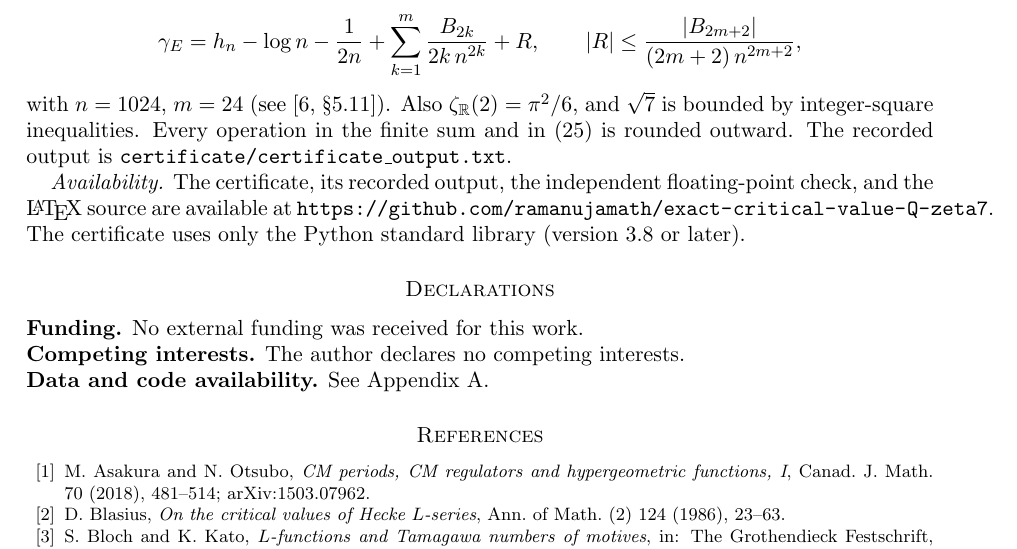
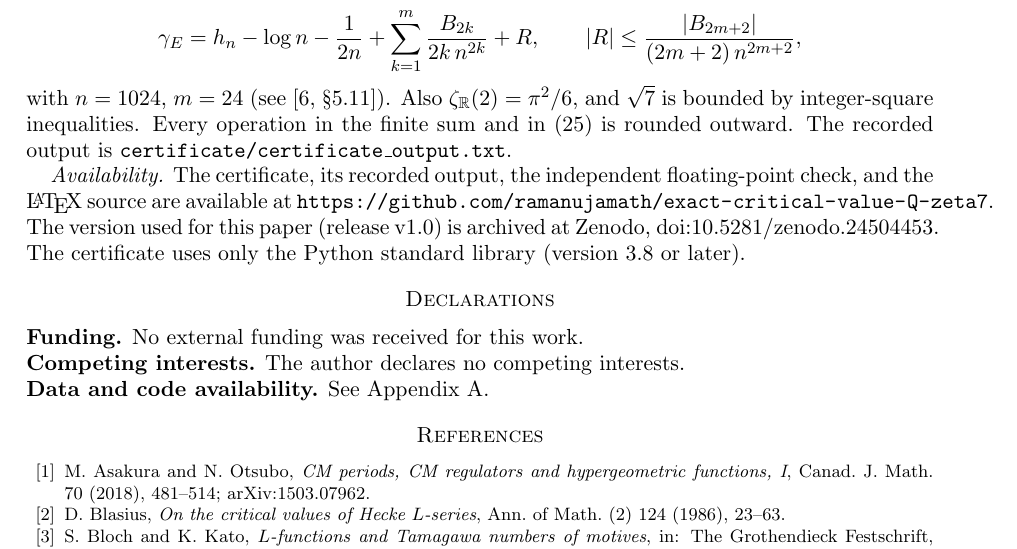
Before and after one commit to ramanujamath/exact-critical-value-Q-zeta7, a LaTeX paper (manuscript/septic_L_value_revised.tex): part of page 12 of 13, cut so that both start at the same text. Compiled offline with pdfLaTeX.

Commit message:
Add Zenodo DOI to manuscript, README and citation file
Co-Authored-By: Claude Opus 5.5 <noreply@anthropic.com>
Claude-Session: https://claude.ai/code/session_01Ws7CsB1utEdo9f6LKrF9q6

```diff
--- a/manuscript/septic_L_value_revised.tex
+++ b/manuscript/septic_L_value_revised.tex
@@ -473,7 +473,7 @@ Both coefficient sequences lie in $(0,1]$, so after $M$ terms the two positive t
 \]
 with $n=1024$, $m=24$ (see~\cite[\S5.11]{DLMF}). Also $\zeta_\R(2)=\pi^2/6$, and $\sqrt7$ is bounded by integer-square inequalities. Every operation in the finite sum and in \eqref{eq:tail} is rounded outward. The recorded output is \texttt{certificate/certificate\_output.txt}.
 
-\emph{Availability.} The certificate, its recorded output, the independent floating-point check, and the \LaTeX{} source are available at \url{https://github.com/ramanujamath/exact-critical-value-Q-zeta7}. The certificate uses only the Python standard library (version $3.8$ or later). %% AUTHOR: after a Zenodo release, add the DOI here.
+\emph{Availability.} The certificate, its recorded output, the independent floating-point check, and the \LaTeX{} source are available at \url{https://github.com/ramanujamath/exact-critical-value-Q-zeta7}. The version used for this paper (release v1.0) is archived at Zenodo, \href{https://doi.org/10.5281/zenodo.24504453}{doi:10.5281/zenodo.24504453}. The certificate uses only the Python standard library (version $3.8$ or later).
 
 \section*{Declarations}
 \noindent\textbf{Funding.} No external funding was received for this work.\\
```
Also changed, not shown: README.md, manuscript/septic_L_value_revised.pdf, 1 other file.
